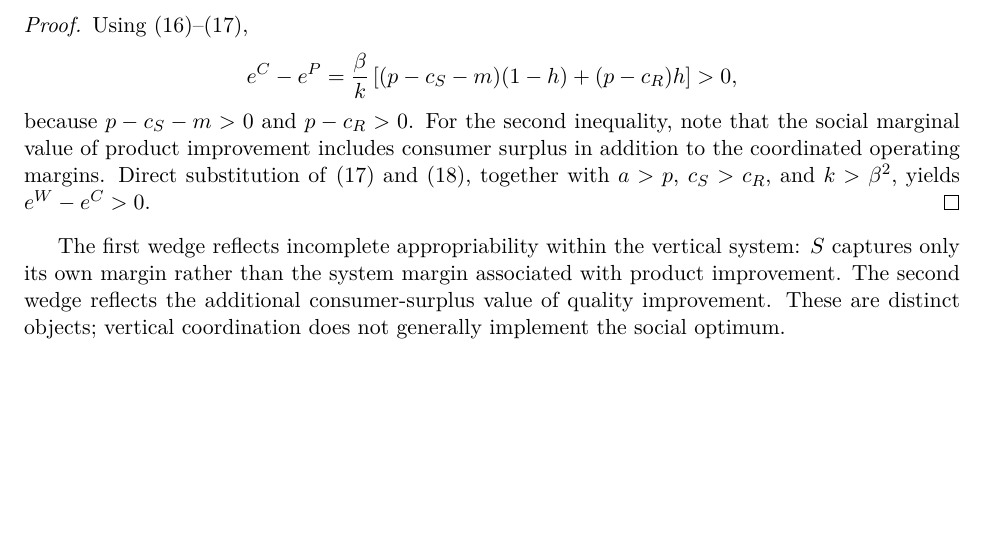
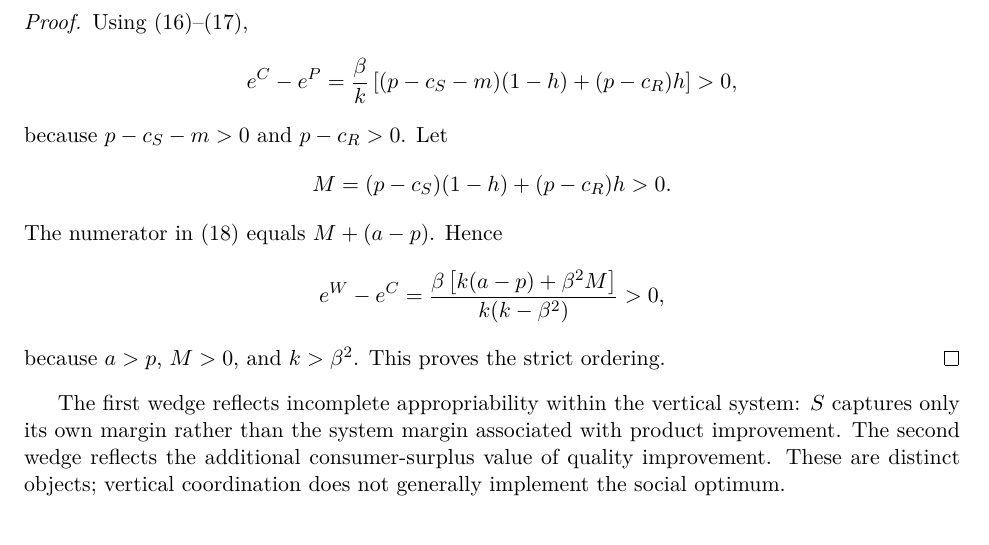
Before and after one commit to ryotamatsuki/information-appropriability-downstream-reallocation, a LaTeX paper (manuscript/main.tex, which reads manuscript/sections/04_welfare.tex): part of page 8 of 15, cut so that both start at the same text, the shorter picture padded with empty space. Compiled offline with pdfLaTeX.

Commit message:
stage10: complete welfare ordering proof

```diff
--- a/manuscript/sections/04_welfare.tex
+++ b/manuscript/sections/04_welfare.tex
@@ -69,7 +69,16 @@ Using \eqref{eq:ep}--\eqref{eq:ec},
 \Ecoordinated-\Eprivate
 =\frac{\beta}{k}\left[(p-c_S-m)(1-h)+(p-c_R)h\right]>0,
 \]
-because $p-c_S-m>0$ and $p-c_R>0$. For the second inequality, note that the social marginal value of product improvement includes consumer surplus in addition to the coordinated operating margins. Direct substitution of \eqref{eq:ec} and \eqref{eq:ew}, together with $a>p$, $c_S>c_R$, and $k>\beta^2$, yields $\Esocial-\Ecoordinated>0$.
+because $p-c_S-m>0$ and $p-c_R>0$. Let
+\[
+M=(p-c_S)(1-h)+(p-c_R)h>0.
+\]
+The numerator in \eqref{eq:ew} equals $M+(a-p)$. Hence
+\[
+\Esocial-\Ecoordinated
+=\frac{\beta\left[k(a-p)+\beta^2M\right]}{k(k-\beta^2)}>0,
+\]
+because $a>p$, $M>0$, and $k>\beta^2$. This proves the strict ordering.
 \end{proof}
 
 The first wedge reflects incomplete appropriability within the vertical system: $S$ captures only its own margin rather than the system margin associated with product improvement. The second wedge reflects the additional consumer-surplus value of quality improvement. These are distinct objects; vertical coordination does not generally implement the social optimum.
```
